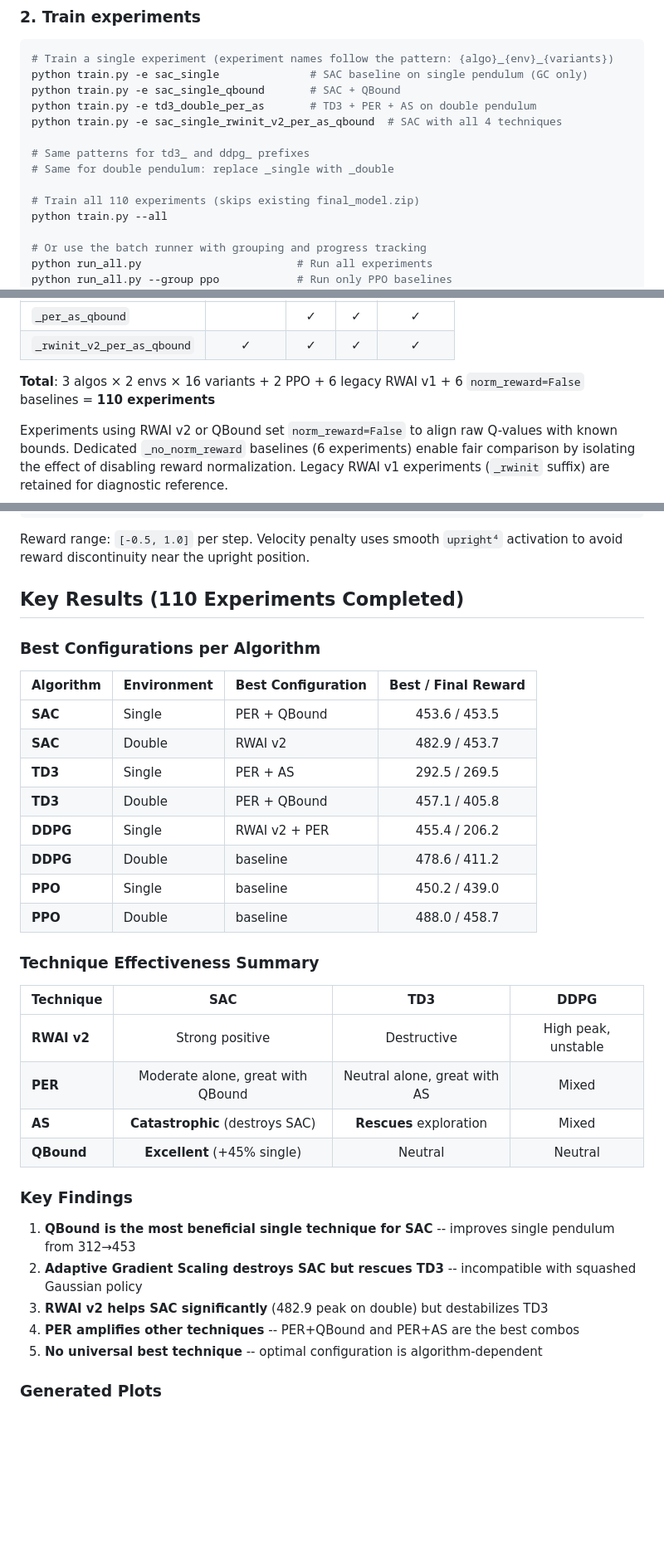
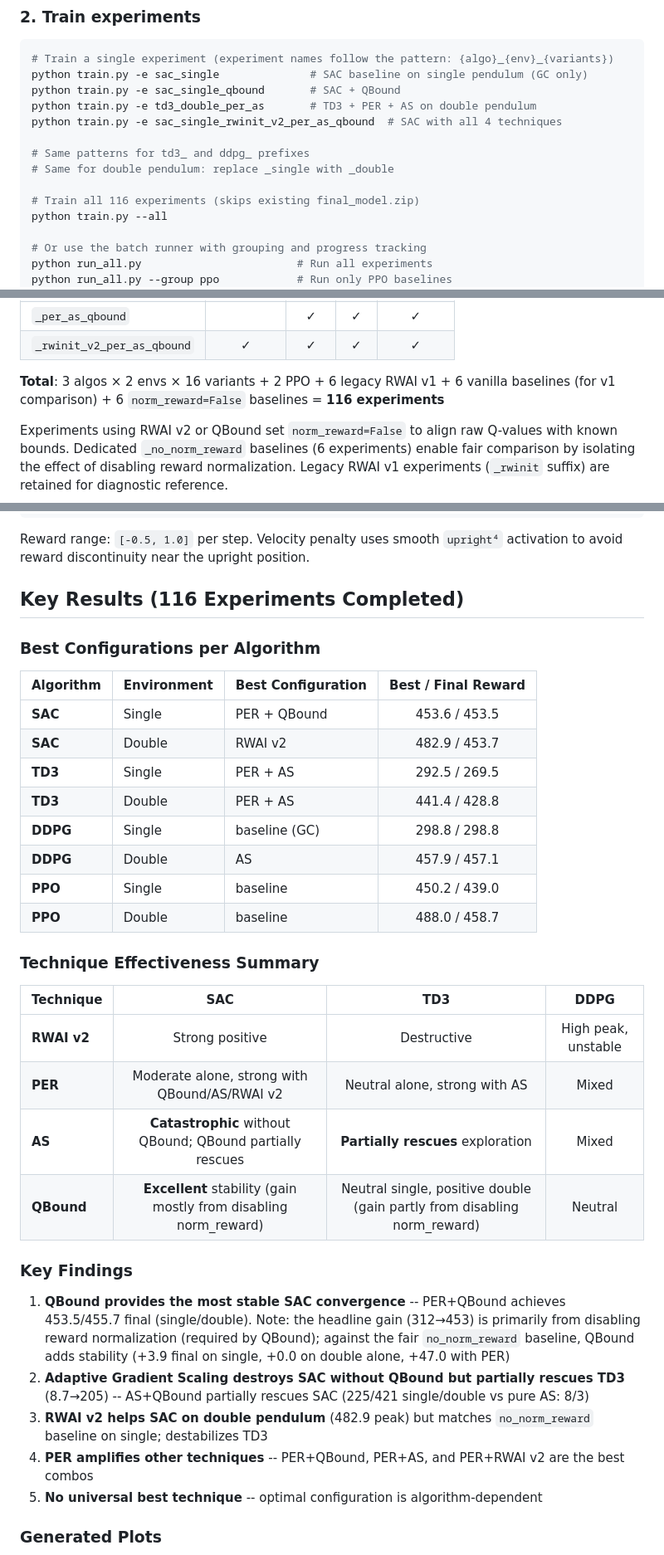
Before and after one commit to TesfayZ/Mowito_RL, a Markdown page: README.md, 3 parts joined by grey strips. Shown at 83% size. Drawn GitHub-style; blank space fills up the shorter version.

```diff
--- a/README.md
+++ b/README.md
@@ -71,7 +71,7 @@ python train.py -e sac_single_rwinit_v2_per_as_qbound  # SAC with all 4 techniqu
 # Same patterns for td3_ and ddpg_ prefixes
 # Same for double pendulum: replace _single with _double
 
-# Train all 110 experiments (skips existing final_model.zip)
+# Train all 116 experiments (skips existing final_model.zip)
 python train.py --all
 
 # Or use the batch runner with grouping and progress tracking
@@ -139,7 +139,7 @@ All variants include gradient clipping (`max_grad_norm=1.0`) as standard.
 | `_per_as_qbound` | | ✓ | ✓ | ✓ |
 | `_rwinit_v2_per_as_qbound` | ✓ | ✓ | ✓ | ✓ |
 
-**Total**: 3 algos × 2 envs × 16 variants + 2 PPO + 6 legacy RWAI v1 + 6 `norm_reward=False` baselines = **110 experiments**
+**Total**: 3 algos × 2 envs × 16 variants + 2 PPO + 6 legacy RWAI v1 + 6 vanilla baselines (for v1 comparison) + 6 `norm_reward=False` baselines = **116 experiments**
 
 Experiments using RWAI v2 or QBound set `norm_reward=False` to align raw Q-values with known bounds. Dedicated `_no_norm_reward` baselines (6 experiments) enable fair comparison by isolating the effect of disabling reward normalization. Legacy RWAI v1 experiments (`_rwinit` suffix) are retained for diagnostic reference.
 
@@ -205,7 +205,7 @@ reward = uprightness - cart_penalty - control_penalty - velocity_penalty
 
 Reward range: `[-0.5, 1.0]` per step. Velocity penalty uses smooth `upright⁴` activation to avoid reward discontinuity near the upright position.
 
-## Key Results (110 Experiments Completed)
+## Key Results (116 Experiments Completed)
 
 ### Best Configurations per Algorithm
 
@@ -214,9 +214,9 @@ Reward range: `[-0.5, 1.0]` per step. Velocity penalty uses smooth `upright⁴`
 | **SAC** | Single | PER + QBound | 453.6 / 453.5 |
 | **SAC** | Double | RWAI v2 | 482.9 / 453.7 |
 | **TD3** | Single | PER + AS | 292.5 / 269.5 |
-| **TD3** | Double | PER + QBound | 457.1 / 405.8 |
-| **DDPG** | Single | RWAI v2 + PER | 455.4 / 206.2 |
-| **DDPG** | Double | baseline | 478.6 / 411.2 |
+| **TD3** | Double | PER + AS | 441.4 / 428.8 |
+| **DDPG** | Single | baseline (GC) | 298.8 / 298.8 |
+| **DDPG** | Double | AS | 457.9 / 457.1 |
 | **PPO** | Single | baseline | 450.2 / 439.0 |
 | **PPO** | Double | baseline | 488.0 / 458.7 |
 
@@ -225,16 +225,16 @@ Reward range: `[-0.5, 1.0]` per step. Velocity penalty uses smooth `upright⁴`
 | Technique | SAC | TD3 | DDPG |
 |-----------|:---:|:---:|:----:|
 | **RWAI v2** | Strong positive | Destructive | High peak, unstable |
-| **PER** | Moderate alone, great with QBound | Neutral alone, great with AS | Mixed |
-| **AS** | **Catastrophic** (destroys SAC) | **Rescues** exploration | Mixed |
-| **QBound** | **Excellent** (+45% single) | Neutral | Neutral |
+| **PER** | Moderate alone, strong with QBound/AS/RWAI v2 | Neutral alone, strong with AS | Mixed |
+| **AS** | **Catastrophic** without QBound; QBound partially rescues | **Partially rescues** exploration | Mixed |
+| **QBound** | **Excellent** stability (gain mostly from disabling norm_reward) | Neutral single, positive double (gain partly from disabling norm_reward) | Neutral |
 
 ### Key Findings
 
-1. **QBound is the most beneficial single technique for SAC** -- improves single pendulum from 312→453
-2. **Adaptive Gradient Scaling destroys SAC but rescues TD3** -- incompatible with squashed Gaussian policy
-3. **RWAI v2 helps SAC significantly** (482.9 peak on double) but destabilizes TD3
-4. **PER amplifies other techniques** -- PER+QBound and PER+AS are the best combos
+1. **QBound provides the most stable SAC convergence** -- PER+QBound achieves 453.5/455.7 final (single/double). Note: the headline gain (312→453) is primarily from disabling reward normalization (required by QBound); against the fair `no_norm_reward` baseline, QBound adds stability (+3.9 final on single, +0.0 on double alone, +47.0 with PER)
+2. **Adaptive Gradient Scaling destroys SAC without QBound but partially rescues TD3** (8.7→205) -- AS+QBound partially rescues SAC (225/421 single/double vs pure AS: 8/3)
+3. **RWAI v2 helps SAC on double pendulum** (482.9 peak) but matches `no_norm_reward` baseline on single; destabilizes TD3
+4. **PER amplifies other techniques** -- PER+QBound, PER+AS, and PER+RWAI v2 are the best combos
 5. **No universal best technique** -- optimal configuration is algorithm-dependent
 
 ### Generated Plots
```
Also changed, not shown: other parts of README.md (+4 -4 lines), report/report.md (+76 -72 lines), figures/rwai_v1_vs_v2_comparison.png, 6 other files.
